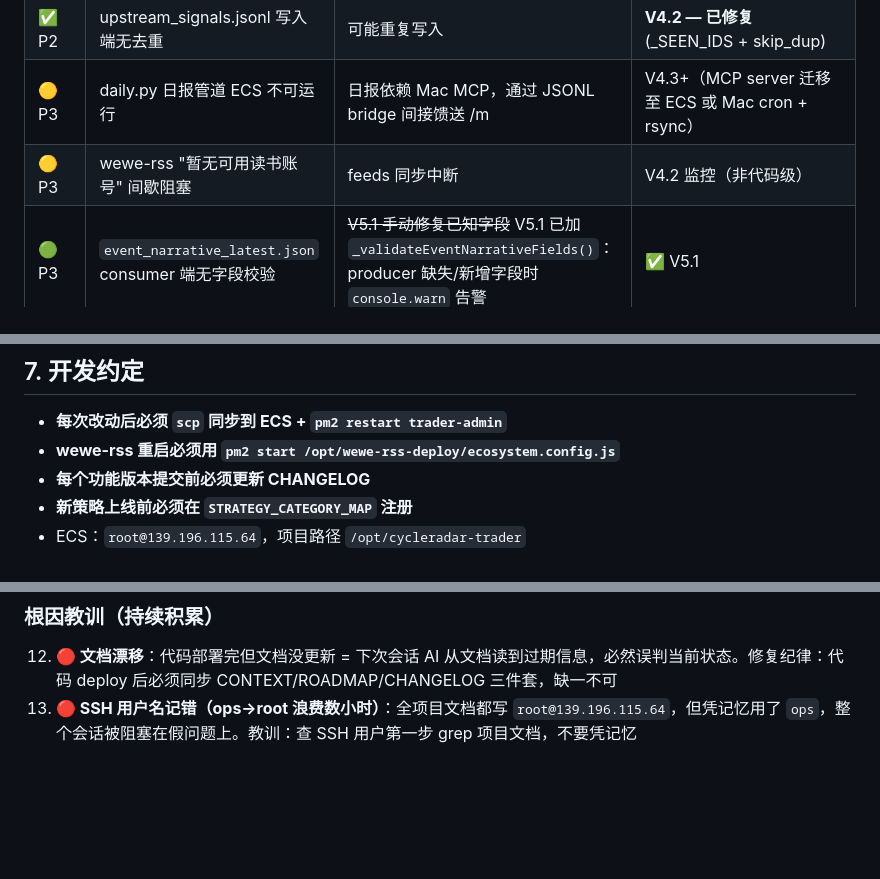
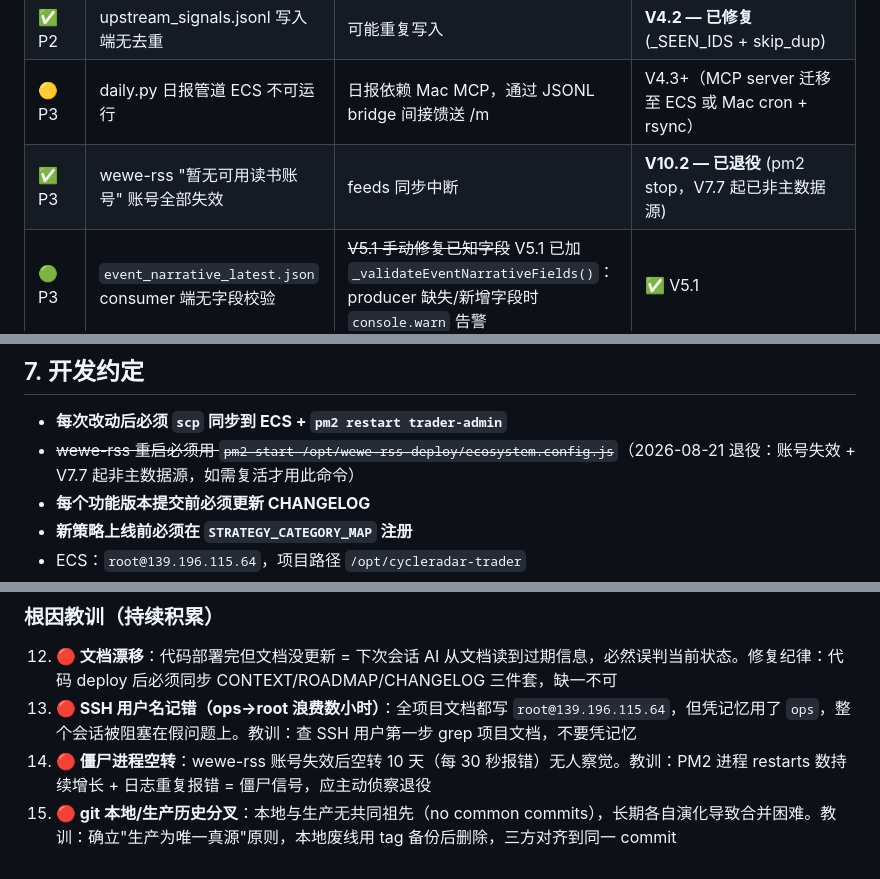
Before and after one commit to laodaozi/Trader, a Markdown page: CONTEXT.md, 3 parts joined by grey strips. Drawn GitHub-style; blank space fills up the shorter version.

```diff
--- a/CONTEXT.md
+++ b/CONTEXT.md
@@ -292,7 +292,7 @@ Mac ~/交易员/cron_daily.sh (launchd 08:07 Mon-Fri)
 | ✅ P2 | hotEvents CSV 子进程 → sql.js WASM 直连 | better-sqlite3 因 ECS GLIBC 2.28 缺失不可用，改用零原生依赖 WASM 方案 | **V4.2 — 已修复** (sql.js) |
 | ✅ P2 | upstream_signals.jsonl 写入端无去重 | 可能重复写入 | **V4.2 — 已修复** (_SEEN_IDS + skip_dup) |
 | 🟡 P3 | daily.py 日报管道 ECS 不可运行 | 日报依赖 Mac MCP，通过 JSONL bridge 间接馈送 /m | V4.3+（MCP server 迁移至 ECS 或 Mac cron + rsync） |
-| 🟡 P3 | wewe-rss "暂无可用读书账号" 间歇阻塞 | feeds 同步中断 | V4.2 监控（非代码级） |
+| ✅ P3 | wewe-rss "暂无可用读书账号" 账号全部失效 | feeds 同步中断 | **V10.2 — 已退役** (pm2 stop，V7.7 起已非主数据源) |
 | 🟢 P3 | `event_narrative_latest.json` consumer 端无字段校验 | ~~V5.1 手动修复已知字段~~ V5.1 已加 `_validateEventNarrativeFields()`：producer 缺失/新增字段时 `console.warn` 告警 | ✅ V5.1 |
 | 🟡 P2 | `mobile.js` 第2个调用点（信号Tab）冗余读文件（同请求 `narrative` 已读过） | 一次请求 2 次 `readFileSync` 同一个文件 | V5.2（缓存或传给变量） |
 | 🟡 P3 | 30 日胜率 placeholder `—` | `global_conclusion` 暂无胜率统计字段，`buildCrStatsBar` 硬编码 `—` | V5.2（daily.py `_write_trader_contract()` 产出胜率统计） |
@@ -307,7 +307,7 @@ Mac ~/交易员/cron_daily.sh (launchd 08:07 Mon-Fri)
 ## 7. 开发约定
 
 - **每次改动后必须 `scp` 同步到 ECS + `pm2 restart trader-admin`**
-- **wewe-rss 重启必须用 `pm2 start /opt/wewe-rss-deploy/ecosystem.config.js`**
+- ~~wewe-rss 重启必须用 `pm2 start /opt/wewe-rss-deploy/ecosystem.config.js`~~（2026-08-21 退役：账号失效 + V7.7 起非主数据源，如需复活才用此命令）
 - **每个功能版本提交前必须更新 CHANGELOG**
 - **新策略上线前必须在 `STRATEGY_CATEGORY_MAP` 注册**
 - ECS：`root@139.196.115.64`，项目路径 `/opt/cycleradar-trader`
@@ -462,3 +463,5 @@ wanjun 模型 1/3-7/9/11 (V6.2)
 ### 根因教训（持续积累）
 12. **🔴 文档漂移**：代码部署完但文档没更新 = 下次会话 AI 从文档读到过期信息，必然误判当前状态。修复纪律：代码 deploy 后必须同步 CONTEXT/ROADMAP/CHANGELOG 三件套，缺一不可
 13. **🔴 SSH 用户名记错（ops→root 浪费数小时）**：全项目文档都写 `root@139.196.115.64`，但凭记忆用了 `ops`，整个会话被阻塞在假问题上。教训：查 SSH 用户第一步 grep 项目文档，不要凭记忆
+14. **🔴 僵尸进程空转**：wewe-rss 账号失效后空转 10 天（每 30 秒报错）无人察觉。教训：PM2 进程 restarts 数持续增长 + 日志重复报错 = 僵尸信号，应主动侦察退役
+15. **🔴 git 本地/生产历史分叉**：本地与生产无共同祖先（no common commits），长期各自演化导致合并困难。教训：确立"生产为唯一真源"原则，本地废线用 tag 备份后删除，三方对齐到同一 commit
```
Also changed, not shown: other parts of CONTEXT.md (+10 -9 lines).
